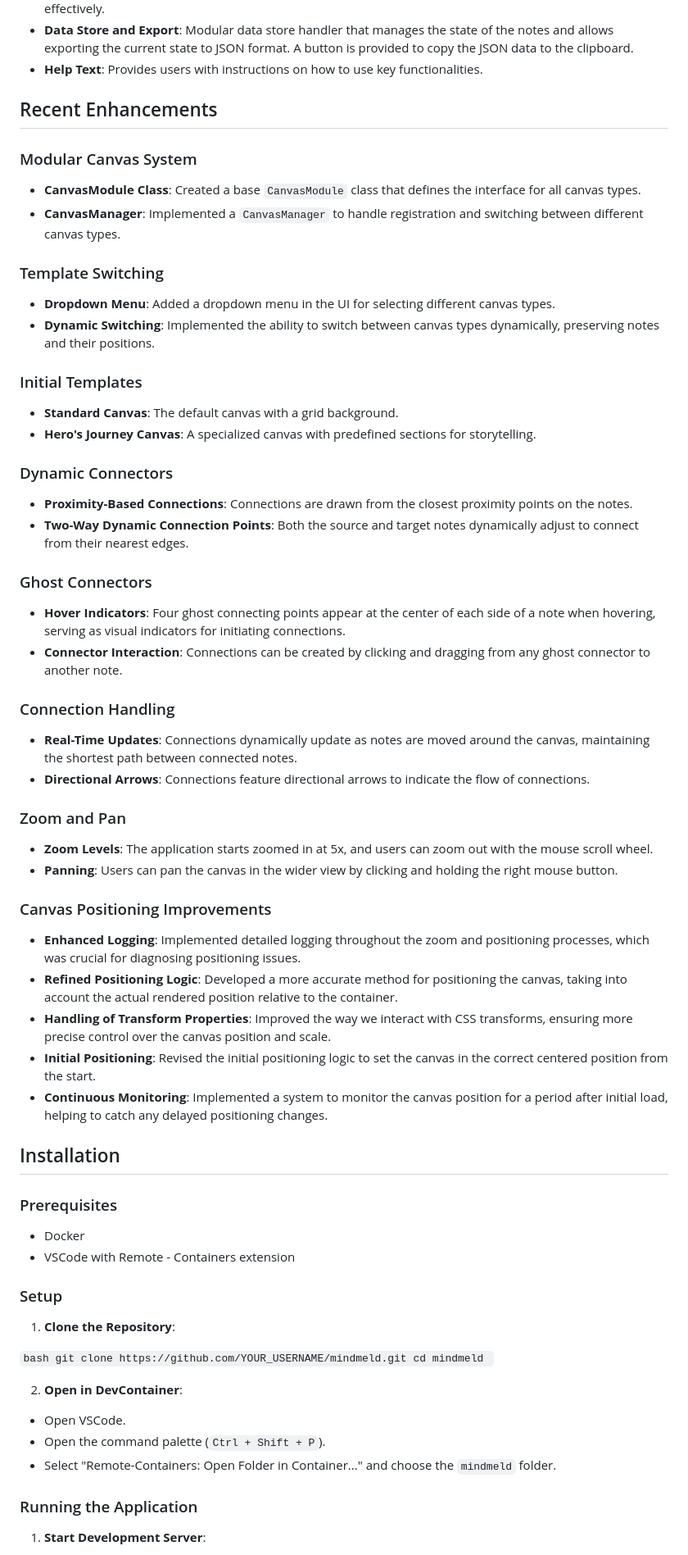
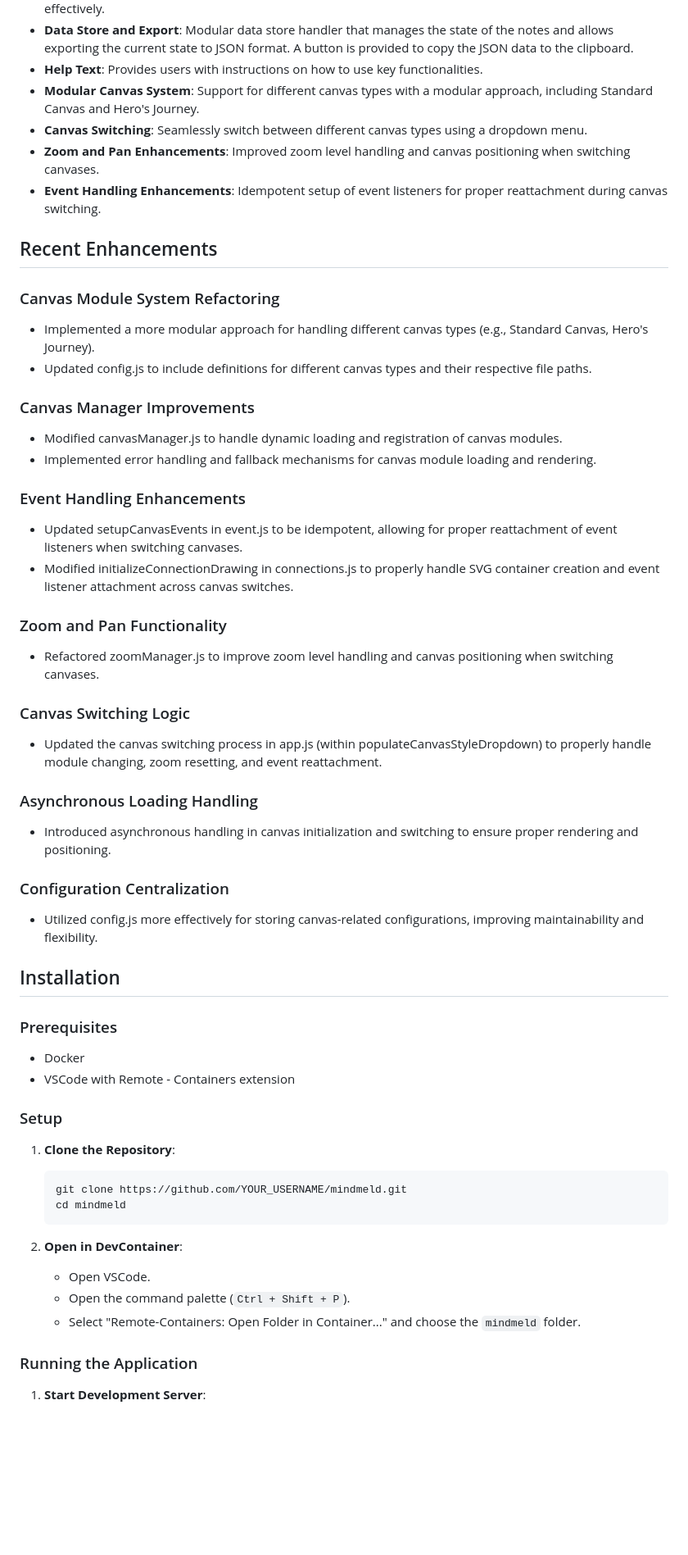
Before and after one commit to maudlin/mindmeld, a Markdown page: README.md, the part around the change printed below. Shown: that part at 82% size. Drawn GitHub-style; blank space fills up the shorter version.

````diff
--- a/README.md
+++ b/README.md
@@ -20,51 +20,43 @@ MindMeld is a web-based mind mapping tool that allows users to create, organize,
 - **Debounce Mechanism**: Prevents accidental multiple note creations by handling double-click events effectively.
 - **Data Store and Export**: Modular data store handler that manages the state of the notes and allows exporting the current state to JSON format. A button is provided to copy the JSON data to the clipboard.
 - **Help Text**: Provides users with instructions on how to use key functionalities.
+- **Modular Canvas System**: Support for different canvas types with a modular approach, including Standard Canvas and Hero's Journey.
+- **Canvas Switching**: Seamlessly switch between different canvas types using a dropdown menu.
+- **Zoom and Pan Enhancements**: Improved zoom level handling and canvas positioning when switching canvases.
+- **Event Handling Enhancements**: Idempotent setup of event listeners for proper reattachment during canvas switching.
 
 ## Recent Enhancements
 
-### Modular Canvas System
+### Canvas Module System Refactoring
 
-- **CanvasModule Class**: Created a base `CanvasModule` class that defines the interface for all canvas types.
-- **CanvasManager**: Implemented a `CanvasManager` to handle registration and switching between different canvas types.
+- Implemented a more modular approach for handling different canvas types (e.g., Standard Canvas, Hero's Journey).
+- Updated config.js to include definitions for different canvas types and their respective file paths.
 
-### Template Switching
+### Canvas Manager Improvements
 
-- **Dropdown Menu**: Added a dropdown menu in the UI for selecting different canvas types.
-- **Dynamic Switching**: Implemented the ability to switch between canvas types dynamically, preserving notes and their positions.
+- Modified canvasManager.js to handle dynamic loading and registration of canvas modules.
+- Implemented error handling and fallback mechanisms for canvas module loading and rendering.
 
-### Initial Templates
+### Event Handling Enhancements
 
-- **Standard Canvas**: The default canvas with a grid background.
-- **Hero's Journey Canvas**: A specialized canvas with predefined sections for storytelling.
+- Updated setupCanvasEvents in event.js to be idempotent, allowing for proper reattachment of event listeners when switching canvases.
+- Modified initializeConnectionDrawing in connections.js to properly handle SVG container creation and event listener attachment across canvas switches.
 
-### Dynamic Connectors
+### Zoom and Pan Functionality
 
-- **Proximity-Based Connections**: Connections are drawn from the closest proximity points on the notes.
-- **Two-Way Dynamic Connection Points**: Both the source and target notes dynamically adjust to connect from their nearest edges.
+- Refactored zoomManager.js to improve zoom level handling and canvas positioning when switching canvases.
 
-### Ghost Connectors
+### Canvas Switching Logic
 
-- **Hover Indicators**: Four ghost connecting points appear at the center of each side of a note when hovering, serving as visual indicators for initiating connections.
-- **Connector Interaction**: Connections can be created by clicking and dragging from any ghost connector to another note.
+- Updated the canvas switching process in app.js (within populateCanvasStyleDropdown) to properly handle module changing, zoom resetting, and event reattachment.
 
-### Connection Handling
+### Asynchronous Loading Handling
 
-- **Real-Time Updates**: Connections dynamically update as notes are moved around the canvas, maintaining the shortest path between connected notes.
-- **Directional Arrows**: Connections feature directional arrows to indicate the flow of connections.
+- Introduced asynchronous handling in canvas initialization and switching to ensure proper rendering and positioning.
 
-### Zoom and Pan
+### Configuration Centralization
 
-- **Zoom Levels**: The application starts zoomed in at 5x, and users can zoom out with the mouse scroll wheel.
-- **Panning**: Users can pan the canvas in the wider view by clicking and holding the right mouse button.
-
-### Canvas Positioning Improvements
-
-- **Enhanced Logging**: Implemented detailed logging throughout the zoom and positioning processes, which was crucial for diagnosing positioning issues.
-- **Refined Positioning Logic**: Developed a more accurate method for positioning the canvas, taking into account the actual rendered position relative to the container.
-- **Handling of Transform Properties**: Improved the way we interact with CSS transforms, ensuring more precise control over the canvas position and scale.
-- **Initial Positioning**: Revised the initial positioning logic to set the canvas in the correct centered position from the start.
-- **Continuous Monitoring**: Implemented a system to monitor the canvas position for a period after initial load, helping to catch any delayed positioning changes.
+- Utilized config.js more effectively for storing canvas-related configurations, improving maintainability and flexibility.
 
 ## Installation
 
@@ -77,16 +69,15 @@ MindMeld is a web-based mind mapping tool that allows users to create, organize,
 
 1. **Clone the Repository**:
 
-`bash
+   ```bash
    git clone https://github.com/YOUR_USERNAME/mindmeld.git
    cd mindmeld
-   `
+   ```
 
 2. **Open in DevContainer**:
-
-- Open VSCode.
-- Open the command palette (`Ctrl + Shift + P`).
-- Select "Remote-Containers: Open Folder in Container..." and choose the `mindmeld` folder.
+   - Open VSCode.
+   - Open the command palette (`Ctrl + Shift + P`).
+   - Select "Remote-Containers: Open Folder in Container..." and choose the `mindmeld` folder.
 
 ### Running the Application
 
````
Also changed, not shown: other parts of README.md (+92 -116 lines).
